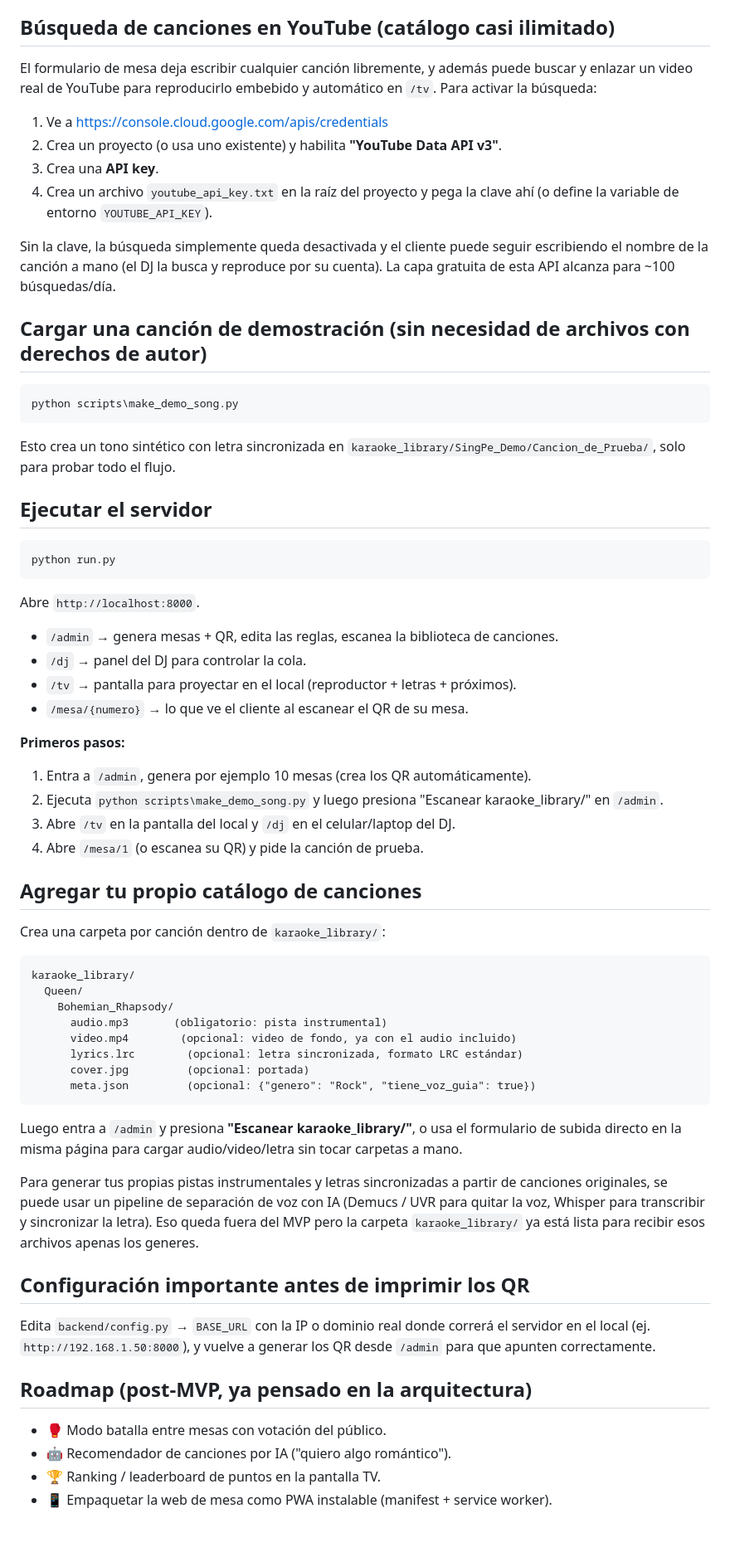
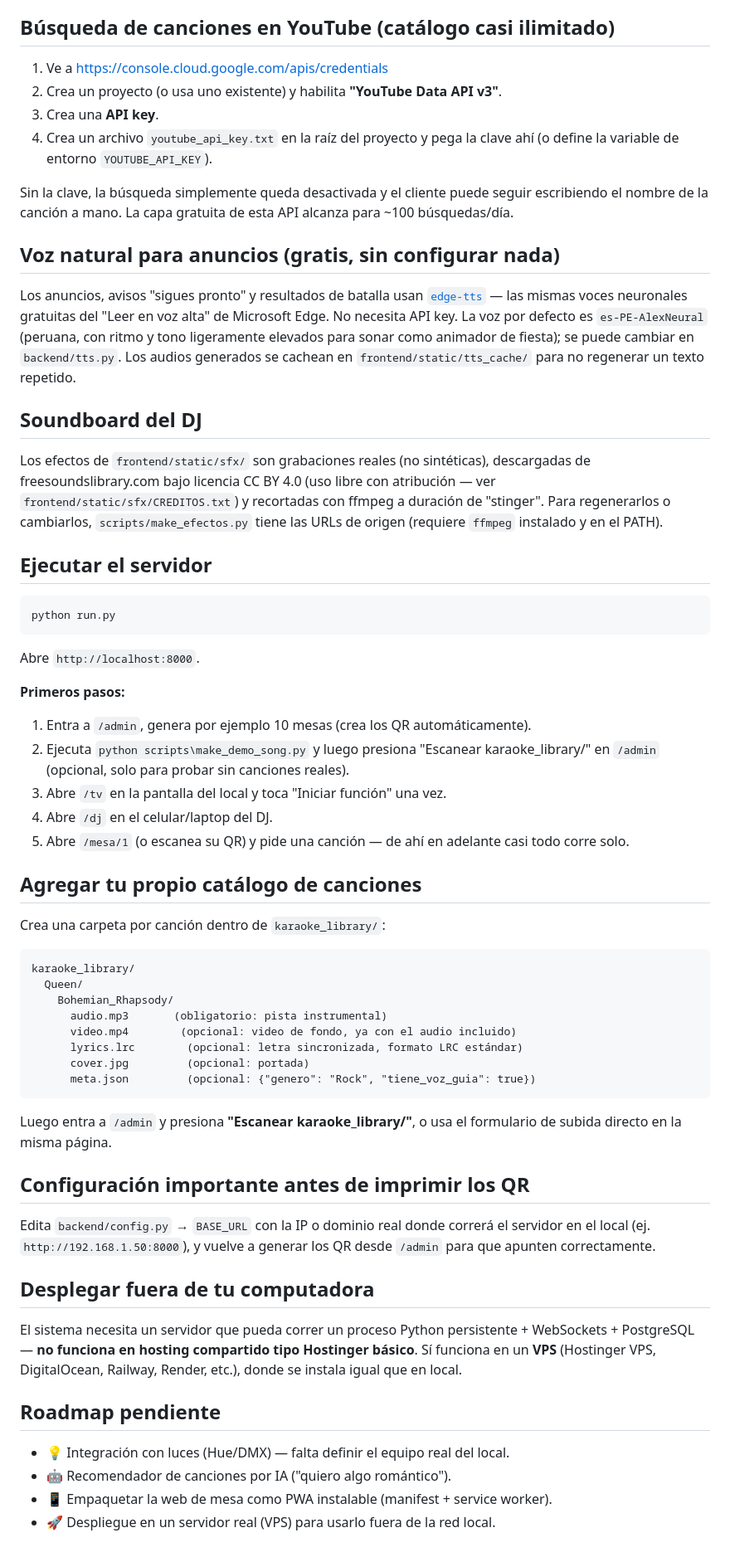
Before and after one commit to destruyer212/singpe, a Markdown page: README.md, the part around one of its changes. Shown at 83% size. Drawn GitHub-style.

````diff
--- a/README.md
+++ b/README.md
@@ -97,9 +170,5 @@ Las tablas se crean solas la primera vez que arranca el servidor.
 
 ## Búsqueda de canciones en YouTube (catálogo casi ilimitado)
-
-El formulario de mesa deja escribir cualquier canción libremente, y además
-puede buscar y enlazar un video real de YouTube para reproducirlo embebido
-y automático en `/tv`. Para activar la búsqueda:
 
 1. Ve a https://console.cloud.google.com/apis/credentials
 2. Crea un proyecto (o usa uno existente) y habilita **"YouTube Data API v3"**.
@@ -108,17 +177,26 @@ y automático en `/tv`. Para activar la búsqueda:
    (o define la variable de entorno `YOUTUBE_API_KEY`).
 
 Sin la clave, la búsqueda simplemente queda desactivada y el cliente puede
-seguir escribiendo el nombre de la canción a mano (el DJ la busca y reproduce
-por su cuenta). La capa gratuita de esta API alcanza para ~100 búsquedas/día.
+seguir escribiendo el nombre de la canción a mano. La capa gratuita de esta
+API alcanza para ~100 búsquedas/día.
 
-## Cargar una canción de demostración (sin necesidad de archivos con derechos de autor)
+## Voz natural para anuncios (gratis, sin configurar nada)
 
-```powershell
-python scripts\make_demo_song.py
-```
+Los anuncios, avisos "sigues pronto" y resultados de batalla usan
+[`edge-tts`](https://pypi.org/project/edge-tts/) — las mismas voces
+neuronales gratuitas del "Leer en voz alta" de Microsoft Edge. No necesita
+API key. La voz por defecto es `es-PE-AlexNeural` (peruana, con ritmo y tono
+ligeramente elevados para sonar como animador de fiesta); se puede cambiar en
+`backend/tts.py`. Los audios generados se cachean en
+`frontend/static/tts_cache/` para no regenerar un texto repetido.
 
-Esto crea un tono sintético con letra sincronizada en
-`karaoke_library/SingPe_Demo/Cancion_de_Prueba/`, solo para probar todo el flujo.
+## Soundboard del DJ
+
+Los efectos de `frontend/static/sfx/` son grabaciones reales (no sintéticas),
+descargadas de freesoundslibrary.com bajo licencia CC BY 4.0 (uso libre con
+atribución — ver `frontend/static/sfx/CREDITOS.txt`) y recortadas con ffmpeg
+a duración de "stinger". Para regenerarlos o cambiarlos, `scripts/make_efectos.py`
+tiene las URLs de origen (requiere `ffmpeg` instalado y en el PATH).
 
 ## Ejecutar el servidor
 
@@ -128,16 +206,12 @@ python run.py
 
 Abre `http://localhost:8000`.
 
-- `/admin` → genera mesas + QR, edita las reglas, escanea la biblioteca de canciones.
-- `/dj` → panel del DJ para controlar la cola.
-- `/tv` → pantalla para proyectar en el local (reproductor + letras + próximos).
-- `/mesa/{numero}` → lo que ve el cliente al escanear el QR de su mesa.
-
 **Primeros pasos:**
 1. Entra a `/admin`, genera por ejemplo 10 mesas (crea los QR automáticamente).
-2. Ejecuta `python scripts\make_demo_song.py` y luego presiona "Escanear karaoke_library/" en `/admin`.
-3. Abre `/tv` en la pantalla del local y `/dj` en el celular/laptop del DJ.
-4. Abre `/mesa/1` (o escanea su QR) y pide la canción de prueba.
+2. Ejecuta `python scripts\make_demo_song.py` y luego presiona "Escanear karaoke_library/" en `/admin` (opcional, solo para probar sin canciones reales).
+3. Abre `/tv` en la pantalla del local y toca "Iniciar función" una vez.
+4. Abre `/dj` en el celular/laptop del DJ.
+5. Abre `/mesa/1` (o escanea su QR) y pide una canción — de ahí en adelante casi todo corre solo.
 
 ## Agregar tu propio catálogo de canciones
 
@@ -155,14 +229,7 @@ karaoke_library/
 ```
 
 Luego entra a `/admin` y presiona **"Escanear karaoke_library/"**, o usa el
-formulario de subida directo en la misma página para cargar audio/video/letra
-sin tocar carpetas a mano.
-
-Para generar tus propias pistas instrumentales y letras sincronizadas a partir
-de canciones originales, se puede usar un pipeline de separación de voz con IA
-(Demucs / UVR para quitar la voz, Whisper para transcribir y sincronizar la
-letra). Eso queda fuera del MVP pero la carpeta `karaoke_library/` ya está
-lista para recibir esos archivos apenas los generes.
+formulario de subida directo en la misma página.
 
 ## Configuración importante antes de imprimir los QR
 
@@ -170,9 +237,16 @@ Edita `backend/config.py` → `BASE_URL` con la IP o dominio real donde correrá
 el servidor en el local (ej. `http://192.168.1.50:8000`), y vuelve a generar
 los QR desde `/admin` para que apunten correctamente.
 
-## Roadmap (post-MVP, ya pensado en la arquitectura)
+## Desplegar fuera de tu computadora
 
-- 🥊 Modo batalla entre mesas con votación del público.
+El sistema necesita un servidor que pueda correr un proceso Python
+persistente + WebSockets + PostgreSQL — **no funciona en hosting compartido
+tipo Hostinger básico**. Sí funciona en un **VPS** (Hostinger VPS, DigitalOcean,
+Railway, Render, etc.), donde se instala igual que en local.
+
+## Roadmap pendiente
+
+- 💡 Integración con luces (Hue/DMX) — falta definir el equipo real del local.
 - 🤖 Recomendador de canciones por IA ("quiero algo romántico").
-- 🏆 Ranking / leaderboard de puntos en la pantalla TV.
 - 📱 Empaquetar la web de mesa como PWA instalable (manifest + service worker).
+- 🚀 Despliegue en un servidor real (VPS) para usarlo fuera de la red local.
````
Also changed, not shown: other parts of README.md (+113 -40 lines).
